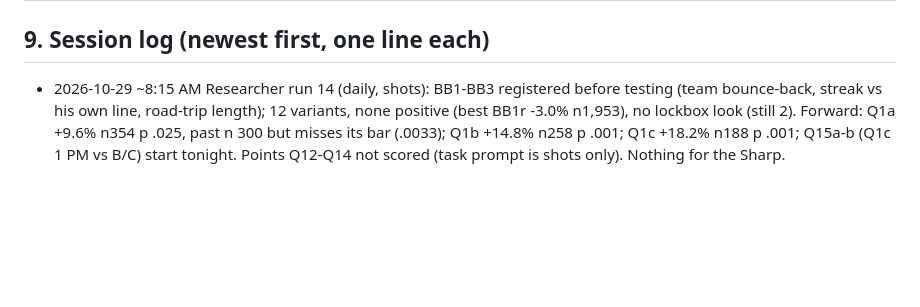
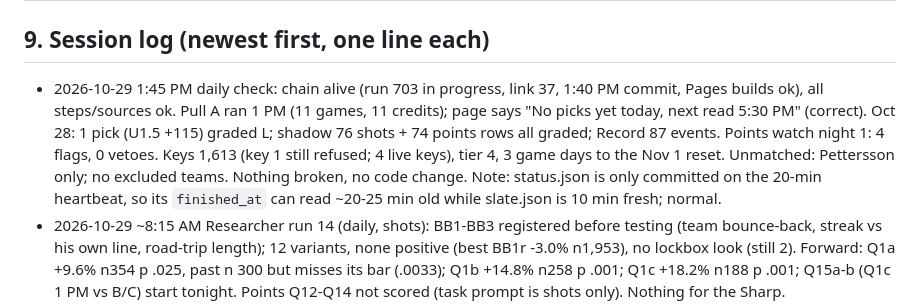
Before and after one commit to MSasportas/prop-check-nhl, a Markdown page: TEAM.md, the part around the change. GitHub-like rendering; blank space fills up the shorter version.

Commit message:
TEAM.md: 2026-10-29 daily check (all healthy)
Co-Authored-By: Claude Opus 5.5 <noreply@anthropic.com>
Claude-Session: https://claude.ai/code/session_0149RBraBL2Not6j6SYeyJnj

```diff
--- a/TEAM.md
+++ b/TEAM.md
@@ -471,6 +471,7 @@ probability x Hard Rock decimal payout - 1, on unrounded numbers; every threshol
 | 2026-10-11 | v1.0 set (section 4) | First build: Sharp standard from the DS backtest (2024-25 fit, 2025-26 out of sample) and one live Hard Rock pull | Backtest only; 0 graded live legs |
 
 ## 9. Session log (newest first, one line each)
+- 2026-10-29 1:45 PM daily check: chain alive (run 703 in progress, link 37, 1:40 PM commit, Pages builds ok), all steps/sources ok. Pull A ran 1 PM (11 games, 11 credits); page says "No picks yet today, next read 5:30 PM" (correct). Oct 28: 1 pick (U1.5 +115) graded L; shadow 76 shots + 74 points rows all graded; Record 87 events. Points watch night 1: 4 flags, 0 vetoes. Keys 1,613 (key 1 still refused; 4 live keys), tier 4, 3 game days to the Nov 1 reset. Unmatched: Pettersson only; no excluded teams. Nothing broken, no code change. Note: status.json is only committed on the 20-min heartbeat, so its `finished_at` can read ~20-25 min old while slate.json is 10 min fresh; normal.
 - 2026-10-29 ~8:15 AM Researcher run 14 (daily, shots): BB1-BB3 registered before testing (team bounce-back, streak vs his own line, road-trip length); 12 variants, none positive (best BB1r -3.0% n1,953), no lockbox look (still 2). Forward: Q1a +9.6% n354 p .025, past n 300 but misses its bar (.0033); Q1b +14.8% n258 p .001; Q1c +18.2% n188 p .001; Q15a-b (Q1c 1 PM vs B/C) start tonight. Points Q12-Q14 not scored (task prompt is shots only). Nothing for the Sharp.
 - 2026-10-28 ~4:30 PM (Matt: why does saves show nothing, Pinnacle moves, then "stop saves, replace with points"): found saves empty because Hard Rock prices sit on the market and the confirmed-starter gate drops "expected" goalies (Skinner U25.5 Oct 25 lost to it); ran Pinnacle-move and Hard Rock-vs-Pinnacle backtests (item 28, Q12-Q13); Builder swapped the saves track for points (config, page Backstage, tests: `test_points_watch.py`), then removed saves from the repo at Matt's order (code, tests, data, research scripts), 369 tests, page checked at 380px; Researcher scope + Q12-Q14 registered. Check tonight: points came back at the 90-min read with other books incl. Pinnacle (`others` in data/odds/2026-10-28.json), `data/paper_watch/points/` filling, Backstage tab.
 - 2026-10-28 1:55 PM daily check: chain alive (run 663, link 4 since 10 AM, 1:50 PM commit, Pages builds ok), all steps/sources ok. Pull A ran 1 PM (4 games, 4 credits); 0 open picks, next read 6 PM (correct). Oct 27: 6 picks all graded (5-1); shadow 237/237 graded; Record 84 events. Saves watch 0 flags. Keys 1,640 (key 1 still 401), tier 4, 4 game days to the Nov 1 reset. Unmatched none; no excluded teams. Fixed: refused key 1 re-asked every cycle -> false feed-fail stamp + a commit every 10 min (item 9b); Builder -> QA SHIP (7 fixtures at 380px, text identical to main), 374 tests.
```
